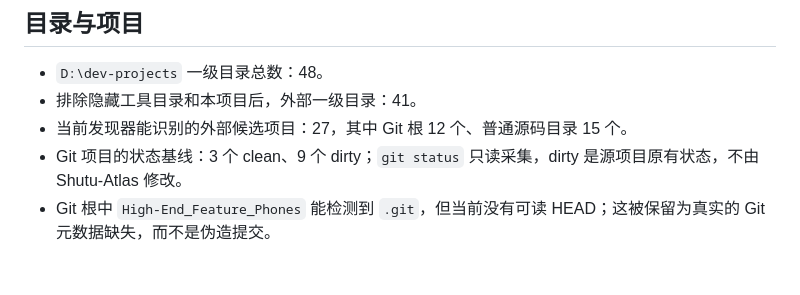
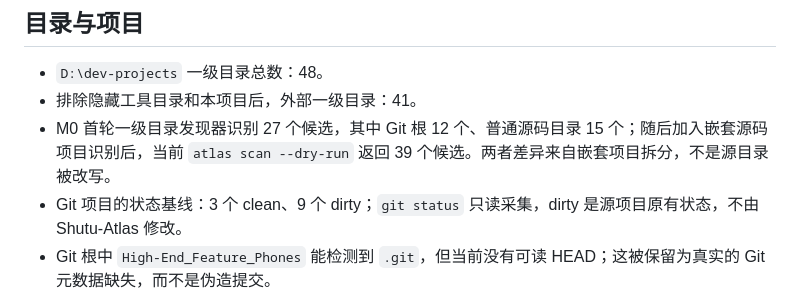
Before and after one commit to shutu-ai/Shutu-Atlas, a Markdown page: docs/00_Discovery_and_Constraints.md, the part around the change. Rendered like a GitHub page; blank space fills up the shorter version.

Commit message:
docs: clarify nested project discovery count

```diff
--- a/docs/00_Discovery_and_Constraints.md
+++ b/docs/00_Discovery_and_Constraints.md
@@ -6,7 +6,7 @@
 
 - `D:\dev-projects` 一级目录总数：48。
 - 排除隐藏工具目录和本项目后，外部一级目录：41。
-- 当前发现器能识别的外部候选项目：27，其中 Git 根 12 个、普通源码目录 15 个。
+- M0 首轮一级目录发现器识别 27 个候选，其中 Git 根 12 个、普通源码目录 15 个；随后加入嵌套源码项目识别后，当前 `atlas scan --dry-run` 返回 39 个候选。两者差异来自嵌套项目拆分，不是源目录被改写。
 - Git 项目的状态基线：3 个 clean、9 个 dirty；`git status` 只读采集，dirty 是源项目原有状态，不由 Shutu-Atlas 修改。
 - Git 根中 `High-End_Feature_Phones` 能检测到 `.git`，但当前没有可读 HEAD；这被保留为真实的 Git 元数据缺失，而不是伪造提交。
 
```
